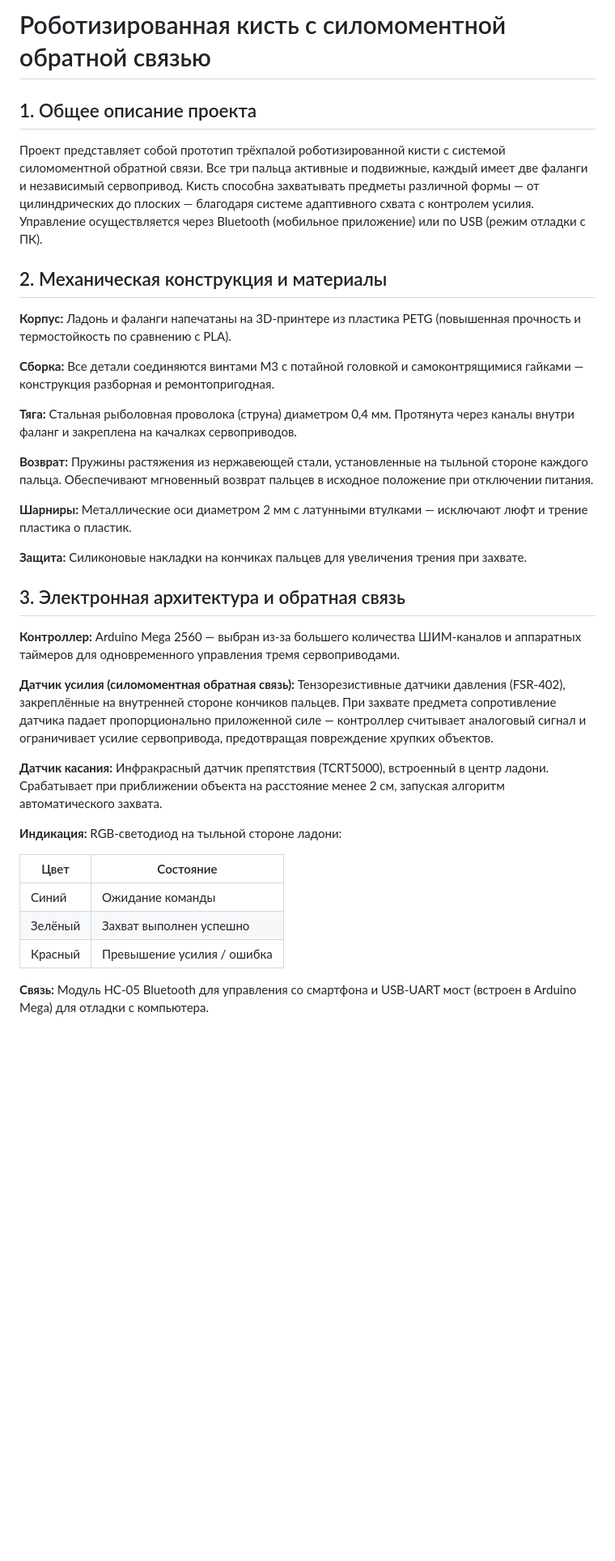
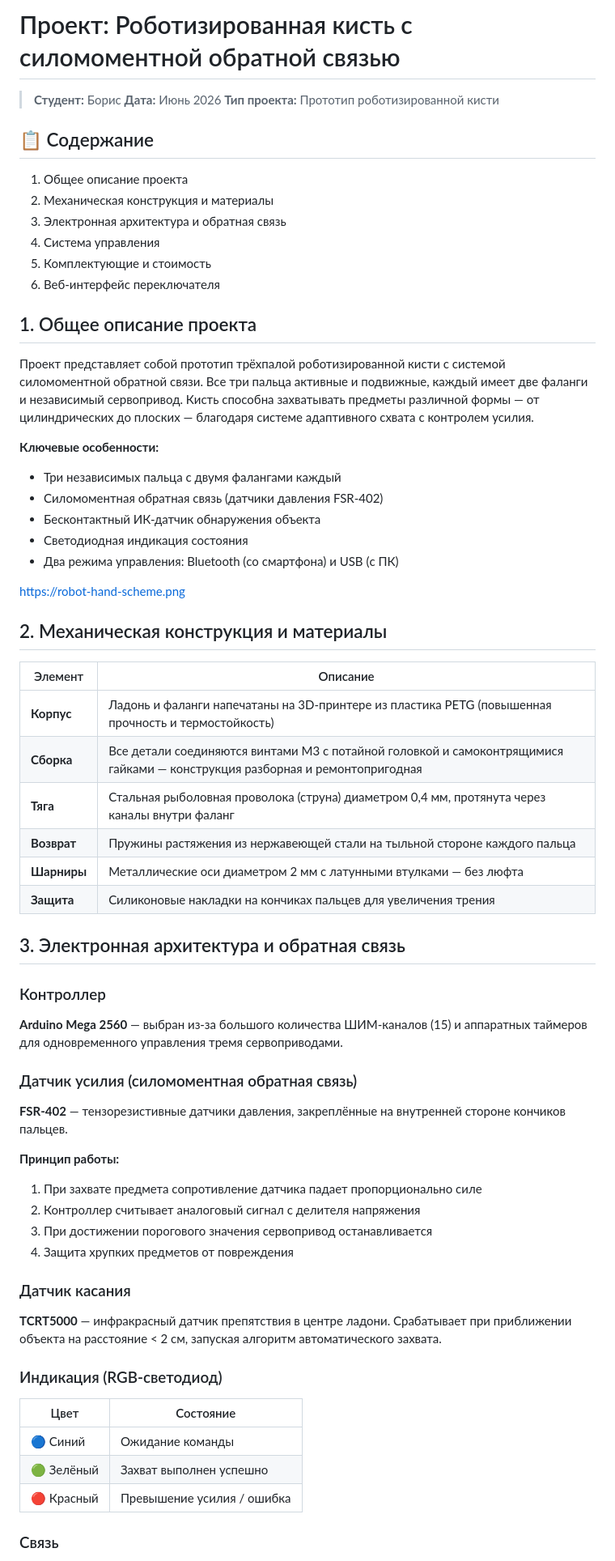
Before and after one commit to N1ghtmareDe/my-switch-site, a Markdown page: README.md, the part around one of its changes. Shown at 81% size. Drawn GitHub-style; blank space fills up the shorter version.

```diff
--- a/README.md
+++ b/README.md
@@ -1,38 +1,71 @@
-# Роботизированная кисть с силомоментной обратной связью
+# Проект: Роботизированная кисть с силомоментной обратной связью
+
+> **Студент:** Борис
+**Дата:** Июнь 2026
+**Тип проекта:** Прототип роботизированной кисти
+
+## 📋 Содержание
+
+1. Общее описание проекта
+1. Механическая конструкция и материалы
+1. Электронная архитектура и обратная связь
+1. Система управления
+1. Комплектующие и стоимость
+1. Веб-интерфейс переключателя
 
 ## 1. Общее описание проекта
 
-Проект представляет собой прототип трёхпалой роботизированной кисти с системой силомоментной обратной связи. Все три пальца активные и подвижные, каждый имеет две фаланги и независимый сервопривод. Кисть способна захватывать предметы различной формы — от цилиндрических до плоских — благодаря системе адаптивного схвата с контролем усилия. Управление осуществляется через Bluetooth (мобильное приложение) или по USB (режим отладки с ПК).
+Проект представляет собой прототип трёхпалой роботизированной кисти с системой силомоментной обратной связи. Все три пальца активные и подвижные, каждый имеет две фаланги и независимый сервопривод. Кисть способна захватывать предметы различной формы — от цилиндрических до плоских — благодаря системе адаптивного схвата с контролем усилия.
+
+**Ключевые особенности:**
+
+- Три независимых пальца с двумя фалангами каждый
+- Силомоментная обратная связь (датчики давления FSR-402)
+- Бесконтактный ИК-датчик обнаружения объекта
+- Светодиодная индикация состояния
+- Два режима управления: Bluetooth (со смартфона) и USB (с ПК)
+
+[https://robot-hand-scheme.png](https://robot-hand-scheme.png)
 
 ## 2. Механическая конструкция и материалы
 
-**Корпус:** Ладонь и фаланги напечатаны на 3D-принтере из пластика PETG (повышенная прочность и термостойкость по сравнению с PLA).
-
-**Сборка:** Все детали соединяются винтами M3 с потайной головкой и самоконтрящимися гайками — конструкция разборная и ремонтопригодная.
-
-**Тяга:** Стальная рыболовная проволока (струна) диаметром 0,4 мм. Протянута через каналы внутри фаланг и закреплена на качалках сервоприводов.
-
-**Возврат:** Пружины растяжения из нержавеющей стали, установленные на тыльной стороне каждого пальца. Обеспечивают мгновенный возврат пальцев в исходное положение при отключении питания.
-
-**Шарниры:** Металлические оси диаметром 2 мм с латунными втулками — исключают люфт и трение пластика о пластик.
-
-**Защита:** Силиконовые накладки на кончиках пальцев для увеличения трения при захвате.
+| Элемент | Описание |
+|---|---|
+| **Корпус** | Ладонь и фаланги напечатаны на 3D-принтере из пластика PETG (повышенная прочность и термостойкость) |
+| **Сборка** | Все детали соединяются винтами M3 с потайной головкой и самоконтрящимися гайками — конструкция разборная и ремонтопригодная |
+| **Тяга** | Стальная рыболовная проволока (струна) диаметром 0,4 мм, протянута через каналы внутри фаланг |
+| **Возврат** | Пружины растяжения из нержавеющей стали на тыльной стороне каждого пальца |
+| **Шарниры** | Металлические оси диаметром 2 мм с латунными втулками — без люфта |
+| **Защита** | Силиконовые накладки на кончиках пальцев для увеличения трения |
 
 ## 3. Электронная архитектура и обратная связь
 
-**Контроллер:** Arduino Mega 2560 — выбран из-за большего количества ШИМ-каналов и аппаратных таймеров для одновременного управления тремя сервоприводами.
+### Контроллер
 
-**Датчик усилия (силомоментная обратная связь):** Тензорезистивные датчики давления (FSR-402), закреплённые на внутренней стороне кончиков пальцев. При захвате предмета сопротивление датчика падает пропорционально приложенной силе — контроллер считывает аналоговый сигнал и ограничивает усилие сервопривода, предотвращая повреждение хрупких объектов.
+**Arduino Mega 2560** — выбран из-за большого количества ШИМ-каналов (15) и аппаратных таймеров для одновременного управления тремя сервоприводами.
 
-**Датчик касания:** Инфракрасный датчик препятствия (TCRT5000), встроенный в центр ладони. Срабатывает при приближении объекта на расстояние менее 2 см, запуская алгоритм автоматического захвата.
+### Датчик усилия (силомоментная обратная связь)
 
-**Индикация:** RGB-светодиод на тыльной стороне ладони:
+**FSR-402** — тензорезистивные датчики давления, закреплённые на внутренней стороне кончиков пальцев.
+
+**Принцип работы:**
+
+1. При захвате предмета сопротивление датчика падает пропорционально силе
+1. Контроллер считывает аналоговый сигнал с делителя напряжения
+1. При достижении порогового значения сервопривод останавливается
+1. Защита хрупких предметов от повреждения
+
+### Датчик касания
+
+**TCRT5000** — инфракрасный датчик препятствия в центре ладони. Срабатывает при приближении объекта на расстояние < 2 см, запуская алгоритм автоматического захвата.
+
+### Индикация (RGB-светодиод)
 
 | Цвет | Состояние |
-|------|-----------|
-| Синий | Ожидание команды |
-| Зелёный | Захват выполнен успешно |
-| Красный | Превышение усилия / ошибка |
+|---|---|
+| 🔵 Синий | Ожидание команды |
+| 🟢 Зелёный | Захват выполнен успешно |
+| 🔴 Красный | Превышение усилия / ошибка |
 
-**Связь:** Модуль HC-05 Bluetooth для управления со смартфона и USB-UART мост (встроен в Arduino Mega) для отладки с компьютера.
+### Связь
 
```
Also changed, not shown: other parts of README.md (+72 -3 lines).
